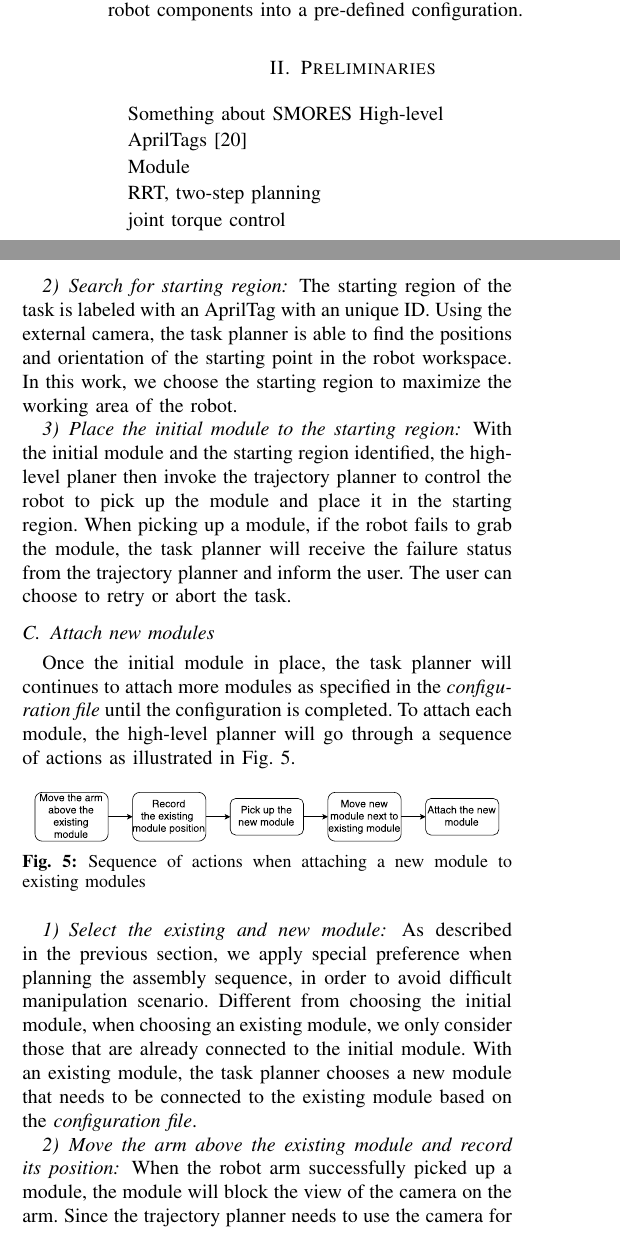
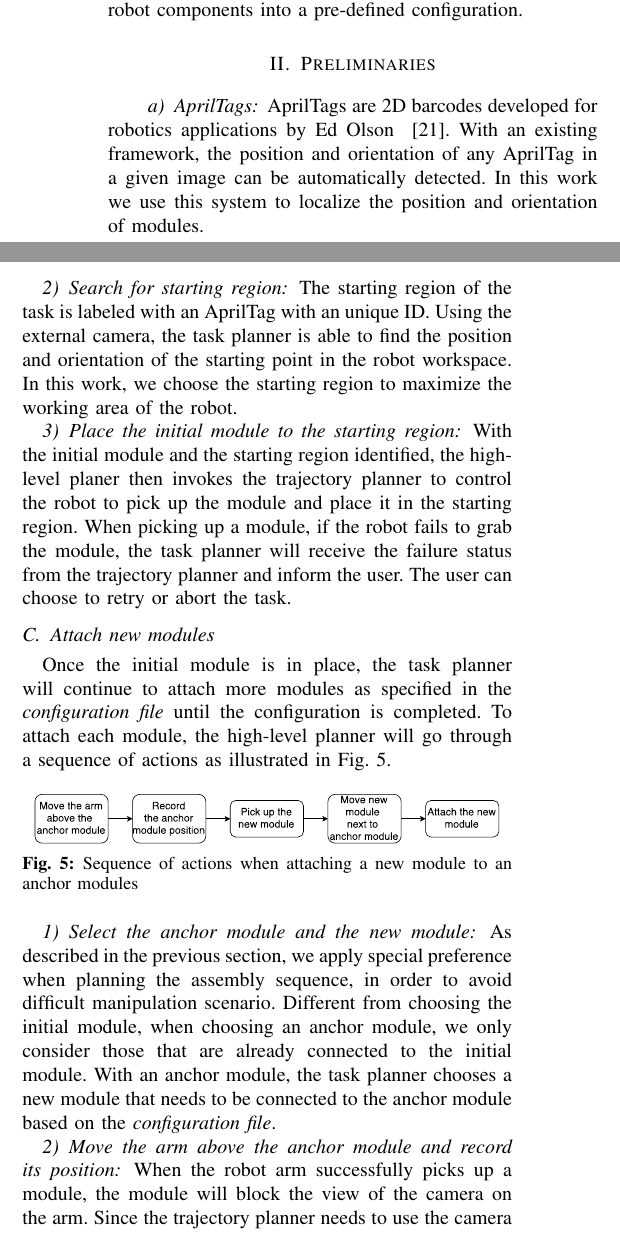
Before and after one commit to jimjing/MAndM, a LaTeX paper (final_report/final_report.tex, which reads final_report/highlevel.tex, final_report/preliminaries.tex): two parts of the columns of pages 1 and 2 of 8, joined at a grey line, cut so that both start at the same text. Compiled offline with pdfLaTeX.

Commit message:
Added more jim's part and prelim

```diff
--- a/final_report/highlevel.tex
+++ b/final_report/highlevel.tex
@@ -53,31 +53,31 @@ In this work we only consider small size configurations (under 10 modules). Ther
 \end{figure}
 
 \subsubsection{Search for starting region}
-The starting region of the task is labeled with an AprilTag with an unique ID. Using the external camera, the task planner is able to find the positions and orientation of the starting point in the robot workspace. In this work, we choose the starting region to maximize the working area of the robot.
+The starting region of the task is labeled with an AprilTag with an unique ID. Using the external camera, the task planner is able to find the position and orientation of the starting point in the robot workspace. In this work, we choose the starting region to maximize the working area of the robot.
 
 \subsubsection{Place the initial module to the starting region}
-With the initial module and the starting region identified, the high-level planer then invoke the trajectory planner to control the robot to pick up the module and place it in the starting region.
+With the initial module and the starting region identified, the high-level planer then invokes the trajectory planner to control the robot to pick up the module and place it in the starting region.
 When picking up a module, if the robot fails to grab the module, the task planner will receive the failure status from the trajectory planner and inform the user. The user can choose to retry or abort the task.
 
 \subsection{Attach new modules}
-Once the initial module in place, the task planner will continues to attach more modules as specified in the {\it configuration file} until the configuration is completed. To attach each module, the high-level planner will go through a sequence of actions as illustrated in Fig.~\ref{fig:attach}.
+Once the initial module is in place, the task planner will continue to attach more modules as specified in the {\it configuration file} until the configuration is completed. To attach each module, the high-level planner will go through a sequence of actions as illustrated in Fig.~\ref{fig:attach}.
 
 \begin{figure}[ht!]%[H]
 \centering
 {\includegraphics[width=0.95\columnwidth]{pics/attach.pdf}}
-\caption{Sequence of actions when attaching a new module to existing modules}
+\caption{Sequence of actions when attaching a new module to an anchor modules}
 \label{fig:attach}
 \end{figure}
 
-\subsubsection{Select the existing and new module}\label{sec:nextmodule}
+\subsubsection{Select the anchor module and the new module}\label{sec:nextmodule}
 As described in the previous section, we apply special preference when planning the assembly sequence, in order to avoid difficult manipulation scenario.
-Different from choosing the initial module, when choosing an existing module, we only consider those that are already connected to the initial module.
-With an existing module, the task planner chooses a new module that needs to be connected to the existing module based on the {\it configuration file}.
+Different from choosing the initial module, when choosing an anchor module, we only consider those that are already connected to the initial module.
+With an anchor module, the task planner chooses a new module that needs to be connected to the anchor module based on the {\it configuration file}.
 
-\subsubsection{Move the arm above the existing module and record its position}
-When the robot arm successfully picked up a module, the module will block the view of the camera on the arm.
-Since the trajectory planner needs to use the camera for localizing the position of the module, that task planner will first localize the existing module before picking up the new module.
-In order to localize the existing module, the high-level planner will invoke the trajectory planner to move the arm roughly above the existing module, where the camera on the robot arm can get a updated and more precious position of the existing module.
+\subsubsection{Move the arm above the anchor module and record its position}
+When the robot arm successfully picks up a module, the module will block the view of the camera on the arm.
+Since the trajectory planner needs to use the camera for localizing the position of a module, task planner will first localize the anchor module before picking up the new module.
+In order to localize the anchor module, the high-level planner will invoke the trajectory planner to move the arm roughly above the anchor module, where the camera on the robot arm can get a updated and more precise position of the anchor module.
 This position is then recorded for later reference.
 
-\subsubsection{Pick up the new module and move it next to the existing module}
+\subsubsection{Pick up the new module and move it next to the anchor module}
@@ -87,3 +87,2 @@ This is achieved by moving the arm to a position slightly shifted from the previ
 
-\subsubsection{Attach the new module to the existing module}
-With the new module being next to the existing module, the high-level planner then call the action planner to generate and perform a verified controller to slowly move and attach the new module to the existing module.
+\subsubsection{Attach the new module to the anchor module}
--- a/final_report/preliminaries.tex
+++ b/final_report/preliminaries.tex
@@ -1,15 +1,3 @@
 \section{Preliminaries}\label{prelim}
 
-%%%%%%% Jim's
-Something about SMORES
-High-level
-
-AprilTags~\cite{Olson11}
-
-Module
-
-%%%%%%% Cat's
-RRT, two-step planning
-
-%%%%%% Scott's
-joint torque control
+\paragraph{AprilTags} AprilTags are 2D barcodes developed for robotics applications by Ed Olson ~\cite{Olson11}. With an existing framework, the position and orientation of any AprilTag in a given image can be automatically detected. In this work we use this system to localize the position and orientation of modules.
```
Also changed, not shown: final_report/ref.bib (+5 -3 lines), final_report/pics/attach.pdf, final_report/highlevel.tex (15 more changed lines).
